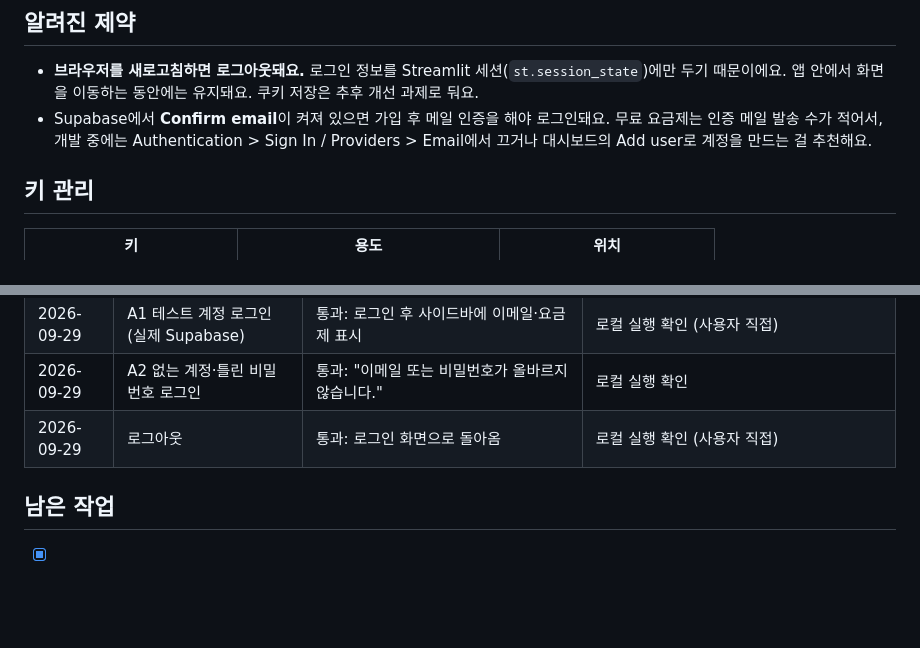
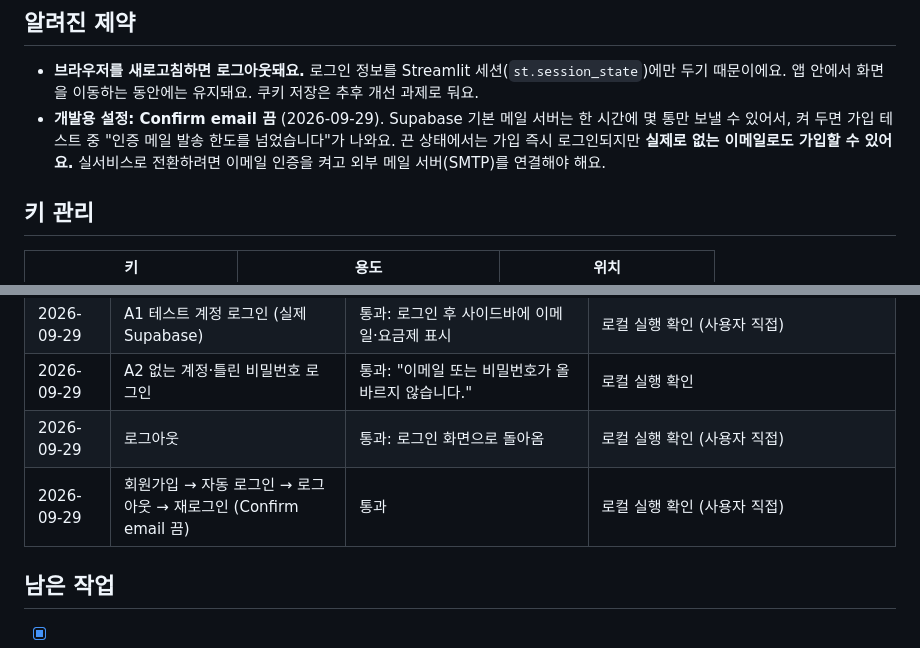
Before and after one commit to ctaleez51-art/sales-analysis, a Markdown page: docs/part2_auth_db.md, 2 parts joined by grey strips. GitHub-like rendering; blank space fills up the shorter version.

Commit message:
회원가입 테스트 결과와 이메일 인증 개발용 설정 기록
Co-Authored-By: Claude Opus 5.5 <noreply@anthropic.com>

```diff
--- a/docs/part2_auth_db.md
+++ b/docs/part2_auth_db.md
@@ -49,7 +49,7 @@ get_client().table("projects").select("*").execute()   # 로그인 사용자 권
 
 ## 알려진 제약
 - **브라우저를 새로고침하면 로그아웃돼요.** 로그인 정보를 Streamlit 세션(`st.session_state`)에만 두기 때문이에요. 앱 안에서 화면을 이동하는 동안에는 유지돼요. 쿠키 저장은 추후 개선 과제로 둬요.
-- Supabase에서 **Confirm email**이 켜져 있으면 가입 후 메일 인증을 해야 로그인돼요. 무료 요금제는 인증 메일 발송 수가 적어서, 개발 중에는 Authentication > Sign In / Providers > Email에서 끄거나 대시보드의 Add user로 계정을 만드는 걸 추천해요.
+- **개발용 설정: Confirm email 끔** (2026-09-29). Supabase 기본 메일 서버는 한 시간에 몇 통만 보낼 수 있어서, 켜 두면 가입 테스트 중 "인증 메일 발송 한도를 넘었습니다"가 나와요. 끈 상태에서는 가입 즉시 로그인되지만 **실제로 없는 이메일로도 가입할 수 있어요.** 실서비스로 전환하려면 이메일 인증을 켜고 외부 메일 서버(SMTP)를 연결해야 해요.
 
 ## 키 관리
 | 키 | 용도 | 위치 |
@@ -70,6 +70,7 @@ get_client().table("projects").select("*").execute()   # 로그인 사용자 권
 | 2026-09-29 | A1 테스트 계정 로그인 (실제 Supabase) | 통과: 로그인 후 사이드바에 이메일·요금제 표시 | 로컬 실행 확인 (사용자 직접) |
 | 2026-09-29 | A2 없는 계정·틀린 비밀번호 로그인 | 통과: "이메일 또는 비밀번호가 올바르지 않습니다." | 로컬 실행 확인 |
 | 2026-09-29 | 로그아웃 | 통과: 로그인 화면으로 돌아옴 | 로컬 실행 확인 (사용자 직접) |
+| 2026-09-29 | 회원가입 → 자동 로그인 → 로그아웃 → 재로그인 (Confirm email 끔) | 통과 | 로컬 실행 확인 (사용자 직접) |
 
 ## 남은 작업
 - [x] Streamlit 로그인 화면 (회원가입·로그인·로그아웃)
```
